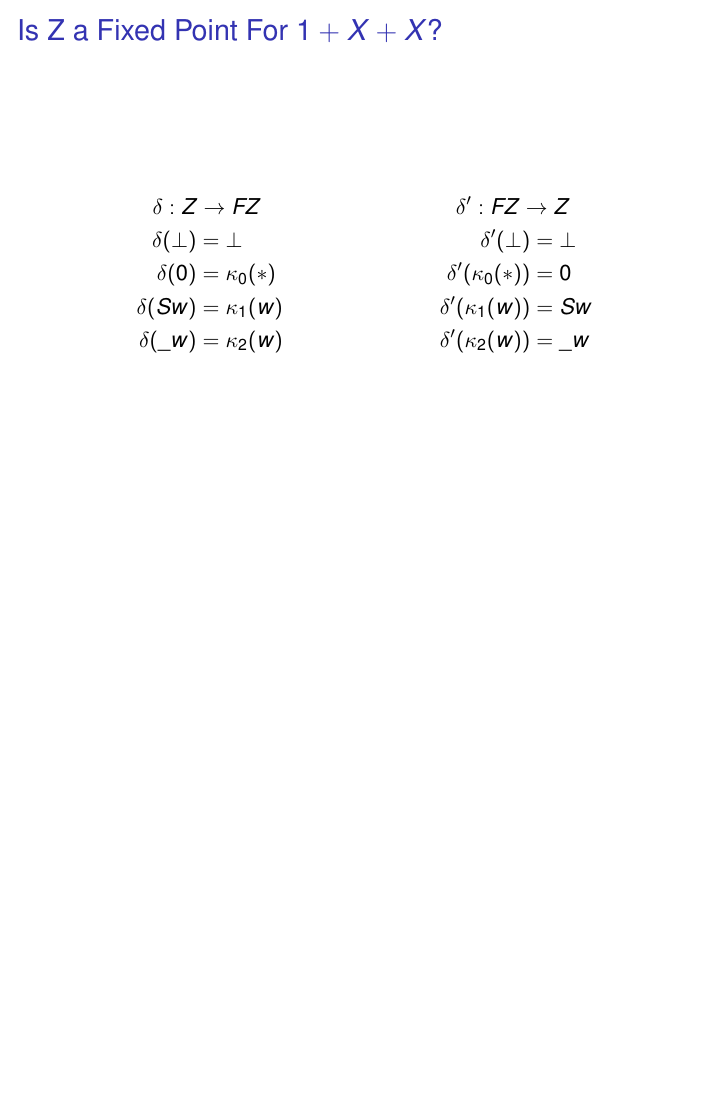
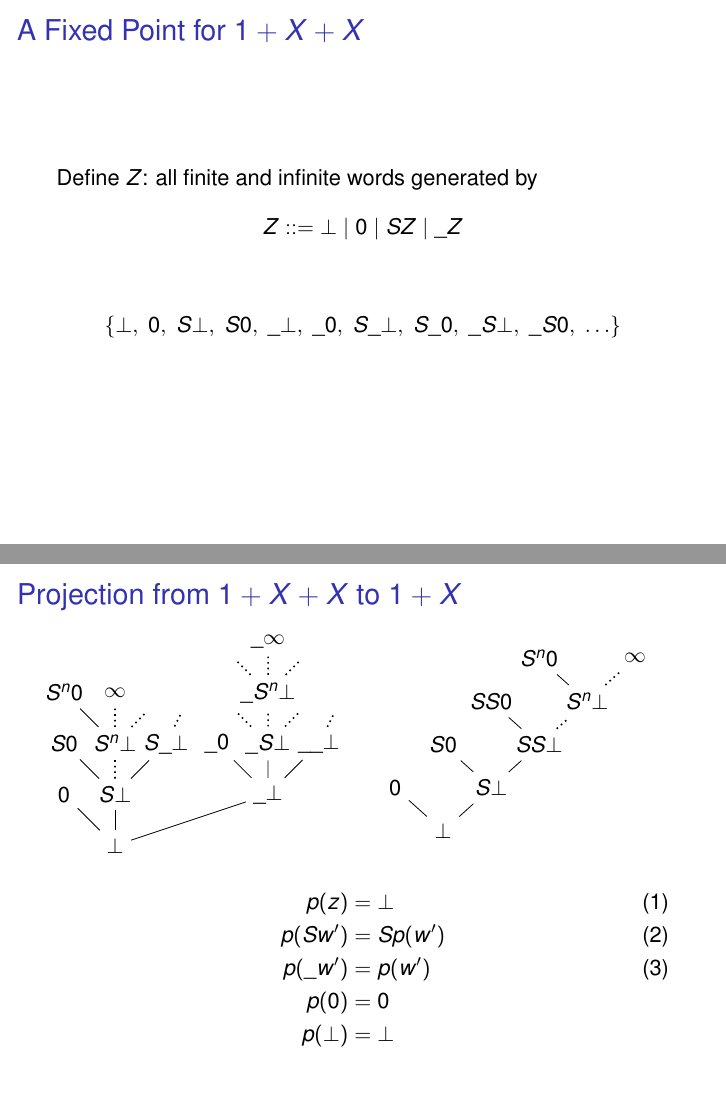
Before and after one commit to mklinik/radboud, LaTeX slides (research-seminar-IMC028/klinik2013ResearchSeminarPresentation2.tex): page 16 of 36 before the commit and pages 16 and 39 of 39 after it, the two joined at a grey line, the shorter picture padded with empty space. Compiled offline with pdfLaTeX.

Commit message:
projection from 1XX to 1X

```diff
--- a/research-seminar-IMC028/klinik2013ResearchSeminarPresentation2.tex
+++ b/research-seminar-IMC028/klinik2013ResearchSeminarPresentation2.tex
@@ -245,9 +245,19 @@ Ff(\kappa_1(x)) & = & \kappa_1(f(x))
 
 \begin{frame}{A Fixed Point for $1+X+X$}
 
+\onslide<+->
+
 Define $Z$: all finite and infinite words generated by
 \begin{IEEEeqnarray*}{c}
 Z ::= \bot\ |\ 0\ |\ S Z\ |\ \_ Z
+\end{IEEEeqnarray*}
+
+\onslide<+->
+
+\begin{IEEEeqnarray*}{c}
+  \{ \bot,\ 0,\ S\bot,\ S0,\ \_\bot,\ \_0,\
+     S\_\bot,\ S\_0,\ \_S\bot,\ \_S0,\ \ldots
+  \}
 \end{IEEEeqnarray*}
 
 \end{frame}
@@ -596,4 +606,119 @@ Let $\sqsubseteq$ be the reflexive closure of $\sqsubset$.
 \end{frame}
 
 
+\begin{frame}{Projection from $1+X+X$ to $1+X$}
+
+\onslide<+->
+
+\begin{columns}
+
+\begin{column}{.5\textwidth}
+\begin{tikzpicture}
+ [ grow'=up
+ , scale=0.9
+ , level distance=1cm
+ , level 1/.style={sibling distance=3cm}
+ , level 2/.style={sibling distance=1cm}
+ , normal/.style={thin, solid}
+ , skipping/.style={thick, dotted}
+ , and so on/.style={thick, dotted, sibling distance=0.6cm, level distance=0.6cm}
+ ]
+  \node {$\bot$}
+    child [sibling distance=1cm] { node {$0$} }
+    child
+    {
+      node {$S\bot$}
+      child { node {$S0$} }
+      child [skipping]
+      {
+        %node {$SS\bot$}
+        %child { node {$SS0$} }
+        %child [skipping]
+        %{
+          node {$S^n\bot$}
+          child [normal] { node {$S^n0$} }
+          child [skipping] { node {$\infty$} }
+          child [and so on] {}
+        %}
+        %child [and so on] {}
+      }
+      child
+      {
+        node {$S\_\bot$}
+        child [missing] {}
+        child [and so on] {}
+      }
+    }
+    child
+    {
+      node {$\_ \bot$}
+      child { node {$\_0$} }
+      child
+      {
+        node {$\_S\bot$}
+        child [and so on]
+        child [skipping]
+        {
+          node {$\_S^n\bot$}
+          child [and so on] {}
+          child { node {$\_\infty$} }
+          child [and so on] {}
+        }
+        child [and so on] {}
+      }
+      child
+      {
+        node {$\_\_\bot$}
+        child [missing] {}
+        %child [missing] {}
+        child [and so on] {}
+      }
+    }
+  ;
+\end{tikzpicture}
+\end{column}
+
+\begin{column}{.5\textwidth}
+\begin{tikzpicture}[scale=1.1]
+  \node {$\bot$} [grow'=up, sibling distance=4.0em, level distance=1.8em]
+    child { node {$0$} }
+    child
+    {
+      node {$S\bot$}
+      child { node {$S0$} }
+      child
+      {
+        node {$SS\bot$}
+        child { node {$SS0$} }
+        child [thick, dotted]
+        {
+          node {$S^n\bot$}
+          child [thin, solid] { node {$S^n0$} }
+          child { node {$\infty$} }
+        }
+      }
+    }
+  ;
+\end{tikzpicture}
+\end{column}
+
+\end{columns}
+
+\onslide<+->
+
+\begin{IEEEeqnarray}{rCl}
+p(z) & = & \bot
+\\
+p(Sw') & = & Sp(w')
+\\
+p(\_w') & = & p(w')
+\\
+p(0) & = & 0 \nonumber
+\\
+p(\bot) & = & \bot \nonumber
+\end{IEEEeqnarray}
+
+\end{frame}
+
+
 \end{document}
```
